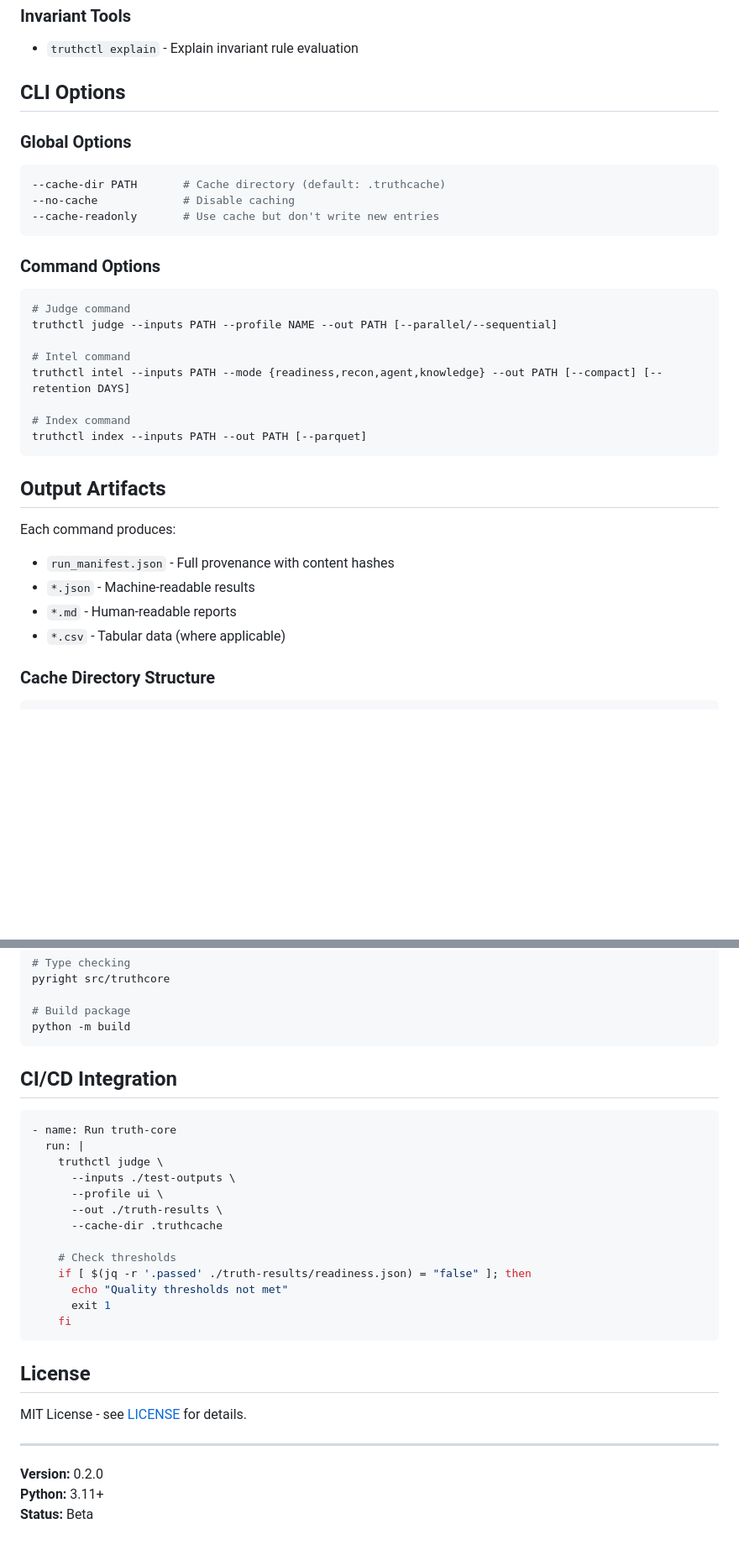
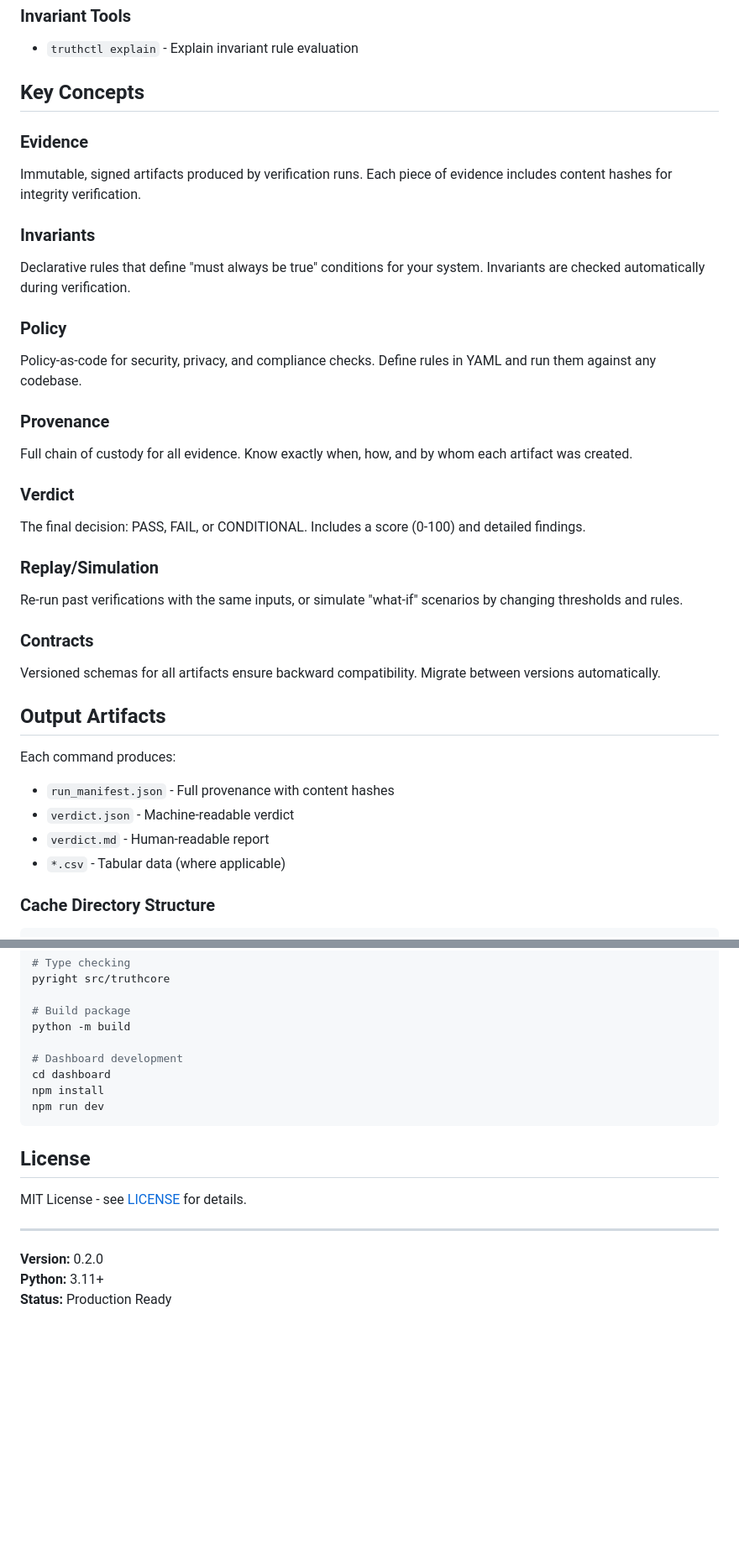
Before and after one commit to Hardonian/truthcore, a Markdown page: README.md, 2 parts joined by grey strips. Shown at 84% size. Rendered like a GitHub page; blank space fills up the shorter version.

````diff
--- a/README.md
+++ b/README.md
@@ -149,36 +173,36 @@ truthctl serve --cache-dir .truthcache --port 8080
 
 - `truthctl explain` - Explain invariant rule evaluation
 
-## CLI Options
+## Key Concepts
 
-### Global Options
+### Evidence
+Immutable, signed artifacts produced by verification runs. Each piece of evidence includes content hashes for integrity verification.
 
-```bash
---cache-dir PATH       # Cache directory (default: .truthcache)
---no-cache             # Disable caching
---cache-readonly       # Use cache but don't write new entries
-```
+### Invariants
+Declarative rules that define "must always be true" conditions for your system. Invariants are checked automatically during verification.
 
-### Command Options
+### Policy
+Policy-as-code for security, privacy, and compliance checks. Define rules in YAML and run them against any codebase.
 
-```bash
-# Judge command
-truthctl judge --inputs PATH --profile NAME --out PATH [--parallel/--sequential]
+### Provenance
+Full chain of custody for all evidence. Know exactly when, how, and by whom each artifact was created.
 
-# Intel command
-truthctl intel --inputs PATH --mode {readiness,recon,agent,knowledge} --out PATH [--compact] [--retention DAYS]
+### Verdict
+The final decision: PASS, FAIL, or CONDITIONAL. Includes a score (0-100) and detailed findings.
 
-# Index command
-truthctl index --inputs PATH --out PATH [--parquet]
-```
+### Replay/Simulation
+Re-run past verifications with the same inputs, or simulate "what-if" scenarios by changing thresholds and rules.
+
+### Contracts
+Versioned schemas for all artifacts ensure backward compatibility. Migrate between versions automatically.
 
 ## Output Artifacts
 
 Each command produces:
 
 - `run_manifest.json` - Full provenance with content hashes
-- `*.json` - Machine-readable results
-- `*.md` - Human-readable reports
+- `verdict.json` - Machine-readable verdict
+- `verdict.md` - Human-readable report
 - `*.csv` - Tabular data (where applicable)
 
 ### Cache Directory Structure
@@ -292,24 +264,11 @@ pyright src/truthcore
 
 # Build package
 python -m build
-```
 
-## CI/CD Integration
-
-```yaml
-- name: Run truth-core
-  run: |
-    truthctl judge \
-      --inputs ./test-outputs \
-      --profile ui \
-      --out ./truth-results \
-      --cache-dir .truthcache
-
-    # Check thresholds
-    if [ $(jq -r '.passed' ./truth-results/readiness.json) = "false" ]; then
-      echo "Quality thresholds not met"
-      exit 1
-    fi
+# Dashboard development
+cd dashboard
+npm install
+npm run dev
 ```
 
 ## License
@@ -320,4 +279,4 @@ MIT License - see [LICENSE](LICENSE) for details.
 
 **Version:** 0.2.0
 **Python:** 3.11+
-**Status:** Beta
+**Status:** Production Ready
````
Also changed, not shown: other parts of README.md (+59 -87 lines).
